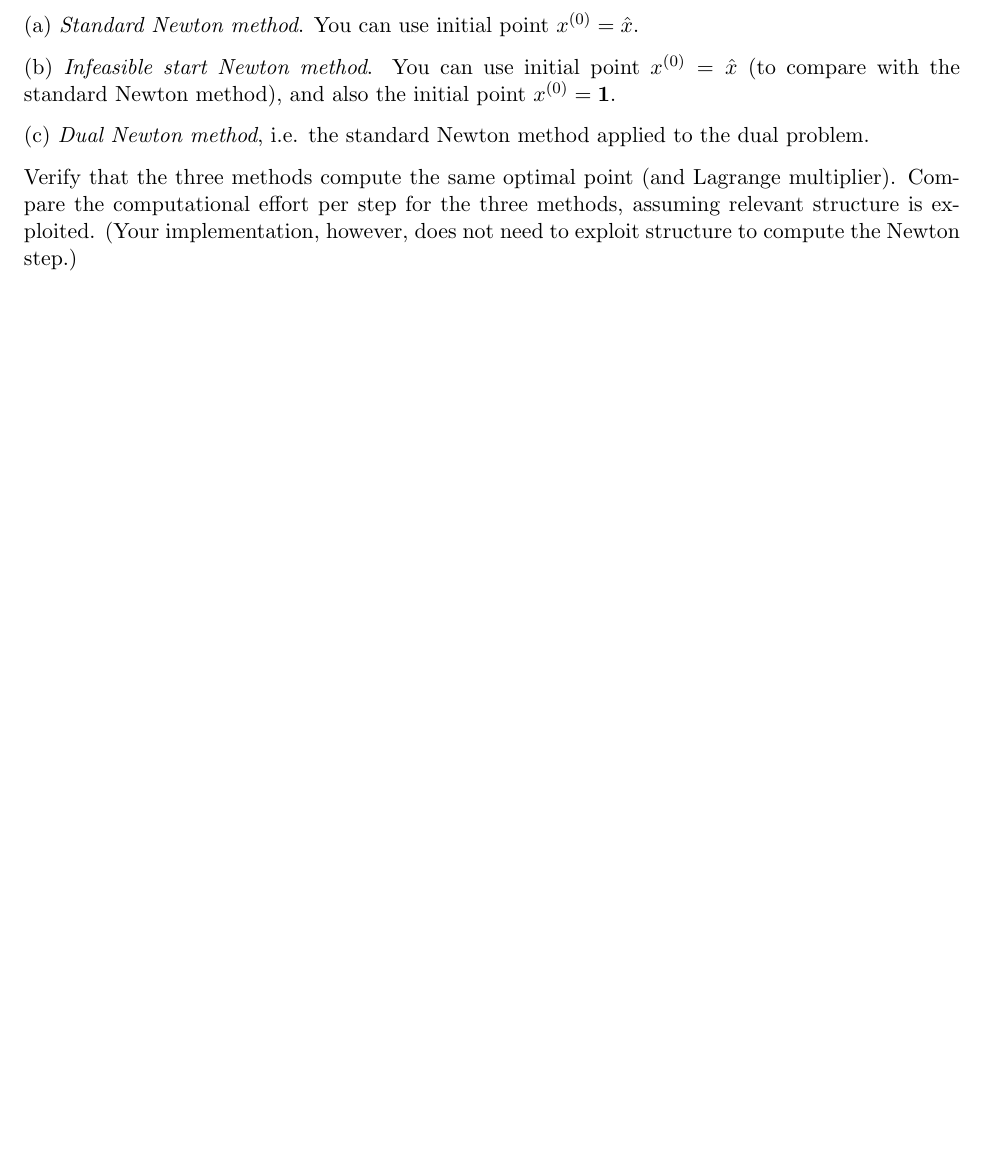
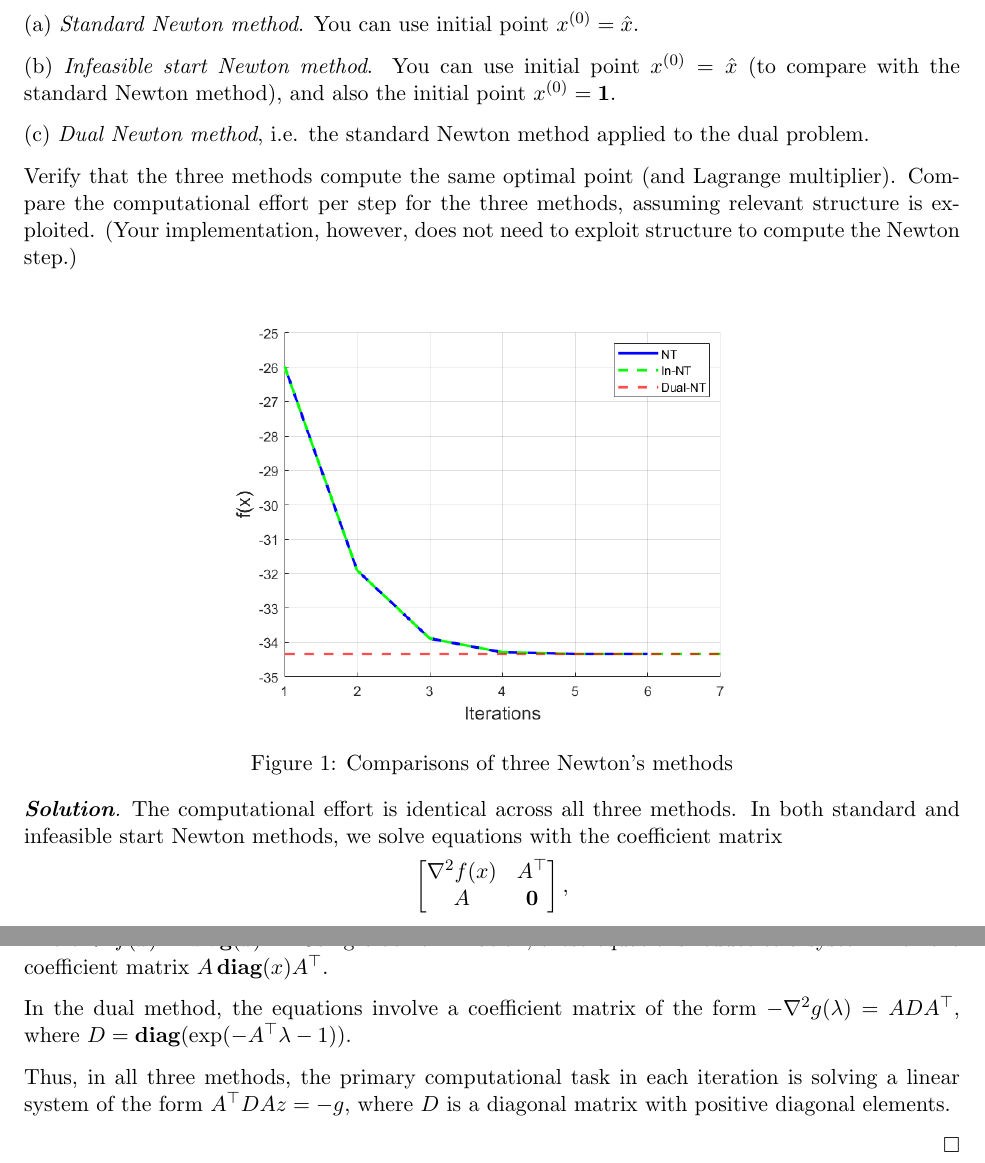
Before and after one commit to silvery107/my-course-latex, a LaTeX problem sheet (IOE_611_Nonlinear_Programming/HW6.tex): part of page 3 of 4 before the commit and two parts of pages 3 and 4 of 5 after it, the two joined at a grey line, cut so that both start at the same text, the shorter picture padded with empty space. Compiled offline with pdfLaTeX.

Commit message:
Finished IOE HW6

```diff
--- a/IOE_611_Nonlinear_Programming/HW6.tex
+++ b/IOE_611_Nonlinear_Programming/HW6.tex
@@ -140,6 +140,34 @@ Compare the computational effort per step for the three methods, assuming releva
 structure is exploited.
 (Your implementation, however, does not need to exploit structure to compute the Newton step.)
 
+\begin{solution}
+    \begin{figure}[htb]
+        \includegraphics[width=0.6\columnwidth]{"hw6p2.png"}
+        \centering
+        \caption{Comparisons of three Newton's methods}
+        \label{fig:p2}
+    \end{figure}
+
+
+    The computational effort is identical across all three methods. In both standard and infeasible start Newton methods, we solve equations with the coefficient matrix
+    \[
+        \begin{bmatrix}
+            \hess f(x) & A^\top \\
+            A & \zeros
+        \end{bmatrix},
+    \]
+    where $\hess f(x) = \diag(x)^{-1}$.
+    Using block elimination, these equations reduce to a system with the coefficient matrix $A \diag(x) A^\top$.
+
+    In the dual method, the equations involve a coefficient matrix of the form $-\hess g(\lambda) = A D A^\top$, where $D = \diag(\exp(-A^\top \lambda - 1))$.
+
+    Thus, in all three methods, the primary computational task in each iteration is solving a linear system of the form $A^\top D A z = -g$, where $D$ is a diagonal matrix with positive diagonal elements.
+
+\end{solution}
+
+
+
+
 \clearpage
 \section*{Problem 3}
 % Exercise 11.7
```
Also changed, not shown: IOE_611_Nonlinear_Programming/HW6.pdf (added), IOE_611_Nonlinear_Programming/hw6p2.png (added).
